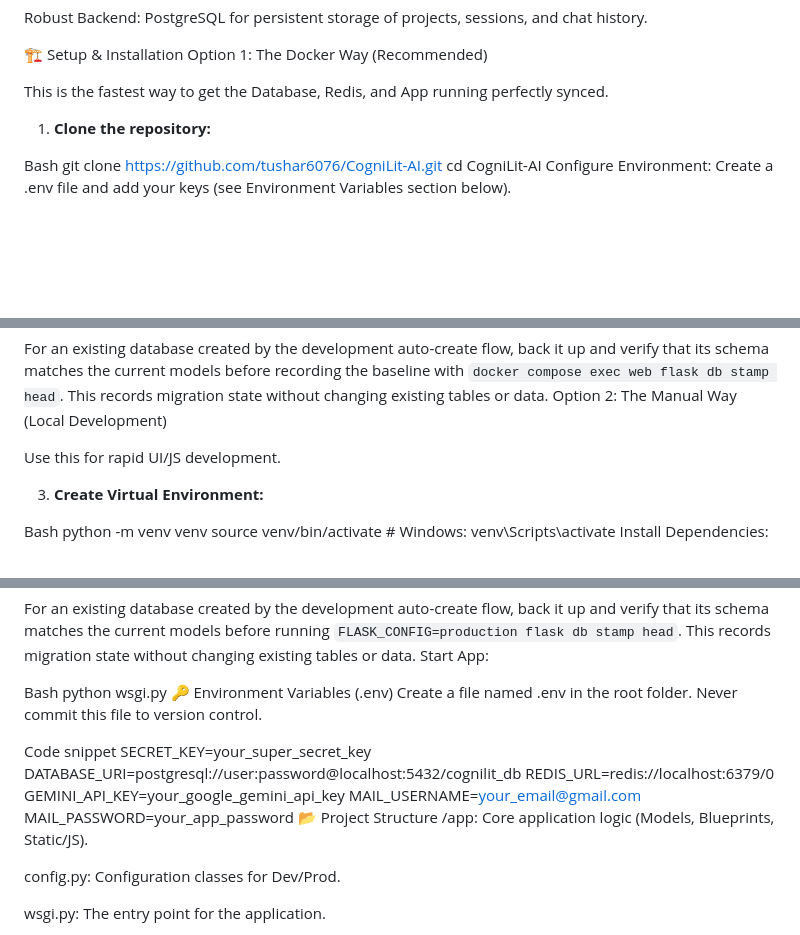
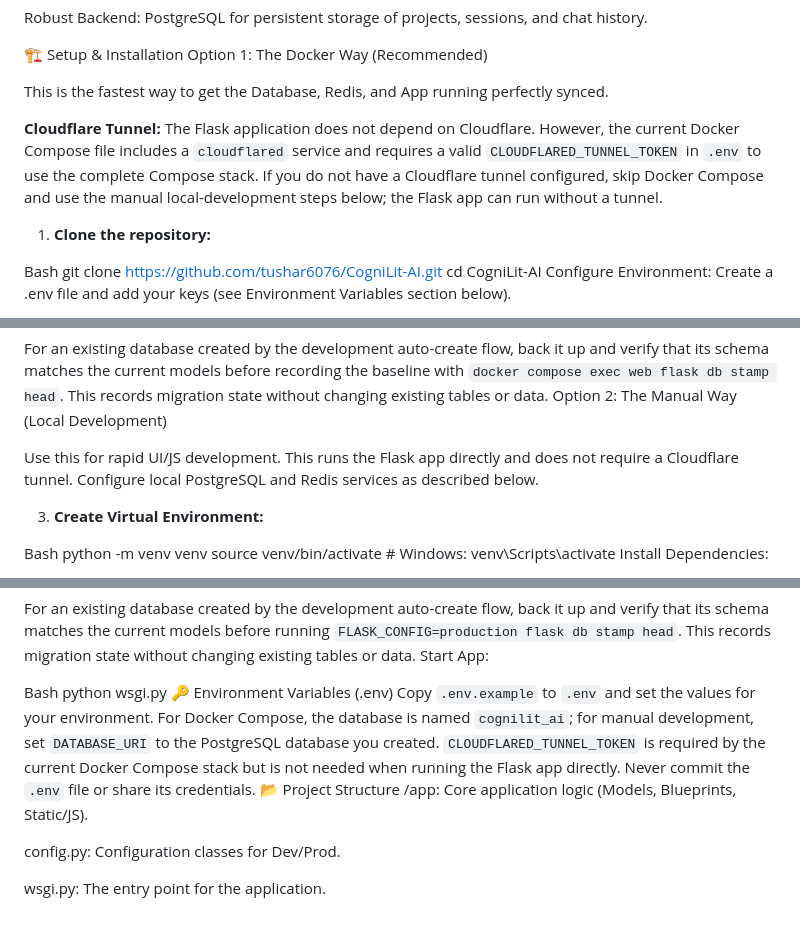
Before and after one commit to HackSmithsDev/Cognilit-AI, a Markdown page: README.md, 3 parts joined by grey strips. Rendered like a GitHub page; blank space fills up the shorter version.

Commit message:
Clarify Cloudflare setup in README
Co-authored-by: Copilot <223556219+Copilot@users.noreply.github.com>

```diff
--- a/README.md
+++ b/README.md
@@ -19,6 +19,8 @@ Robust Backend: PostgreSQL for persistent storage of projects, sessions, and cha
 Option 1: The Docker Way (Recommended)
 
 This is the fastest way to get the Database, Redis, and App running perfectly synced.
+
+**Cloudflare Tunnel:** The Flask application does not depend on Cloudflare. However, the current Docker Compose file includes a `cloudflared` service and requires a valid `CLOUDFLARED_TUNNEL_TOKEN` in `.env` to use the complete Compose stack. If you do not have a Cloudflare tunnel configured, skip Docker Compose and use the manual local-development steps below; the Flask app can run without a tunnel.
 
 1. **Clone the repository:**
 
@@ -42,7 +44,7 @@ docker compose exec web flask db upgrade
 For an existing database created by the development auto-create flow, back it up and verify that its schema matches the current models before recording the baseline with `docker compose exec web flask db stamp head`. This records migration state without changing existing tables or data.
 Option 2: The Manual Way (Local Development)
 
-Use this for rapid UI/JS development.
+Use this for rapid UI/JS development. This runs the Flask app directly and does not require a Cloudflare tunnel. Configure local PostgreSQL and Redis services as described below.
 
 3. **Create Virtual Environment:**
 
@@ -68,15 +70,7 @@ Start App:
 Bash
 python wsgi.py
 🔑 Environment Variables (.env)
-Create a file named .env in the root folder. Never commit this file to version control.
-
-Code snippet
-SECRET_KEY=your_super_secret_key
-DATABASE_URI=postgresql://user:password@localhost:5432/cognilit_db
-REDIS_URL=redis://localhost:6379/0
-GEMINI_API_KEY=your_google_gemini_api_key
-MAIL_USERNAME=your_email@gmail.com
-MAIL_PASSWORD=your_app_password
+Copy `.env.example` to `.env` and set the values for your environment. For Docker Compose, the database is named `cognilit_ai`; for manual development, set `DATABASE_URI` to the PostgreSQL database you created. `CLOUDFLARED_TUNNEL_TOKEN` is required by the current Docker Compose stack but is not needed when running the Flask app directly. Never commit the `.env` file or share its credentials.
 📂 Project Structure
 /app: Core application logic (Models, Blueprints, Static/JS).
 
```
